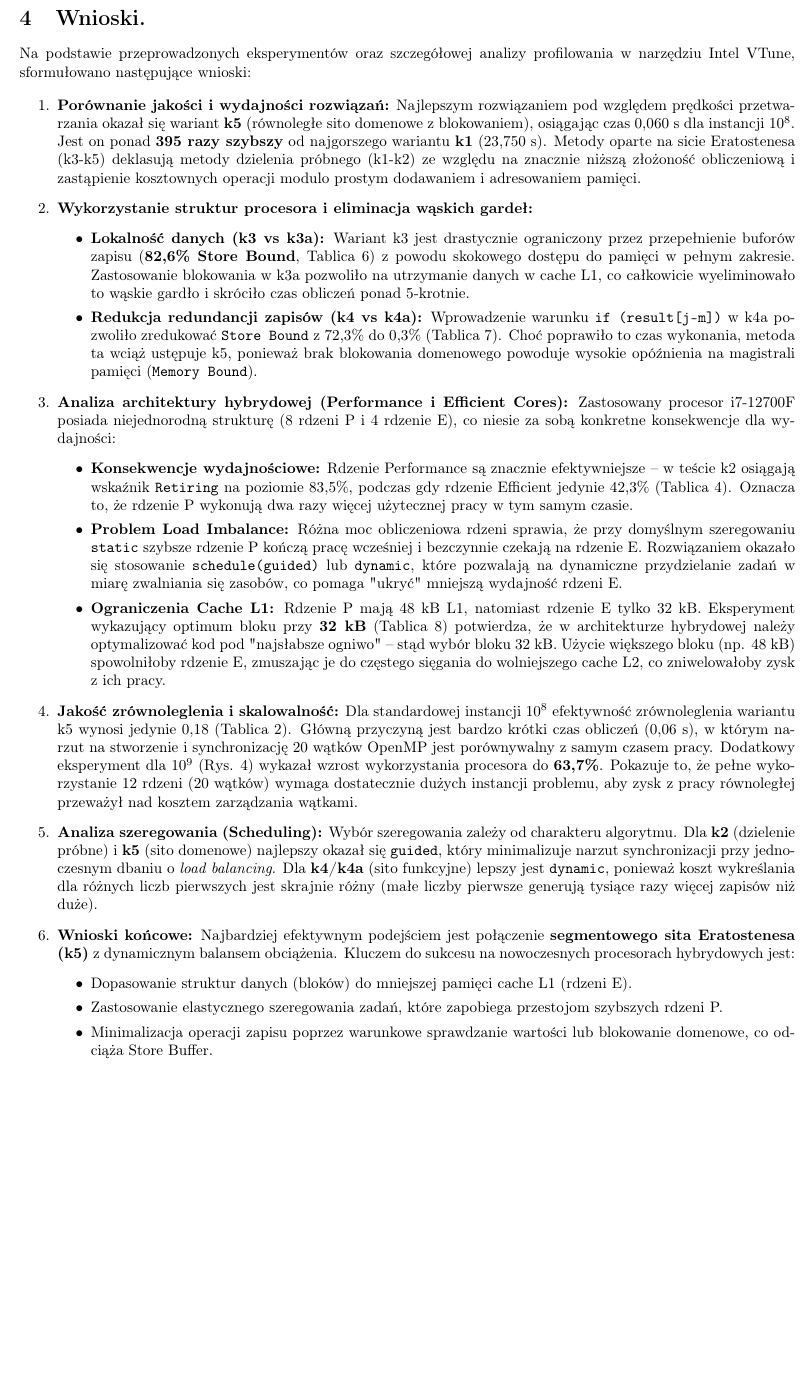
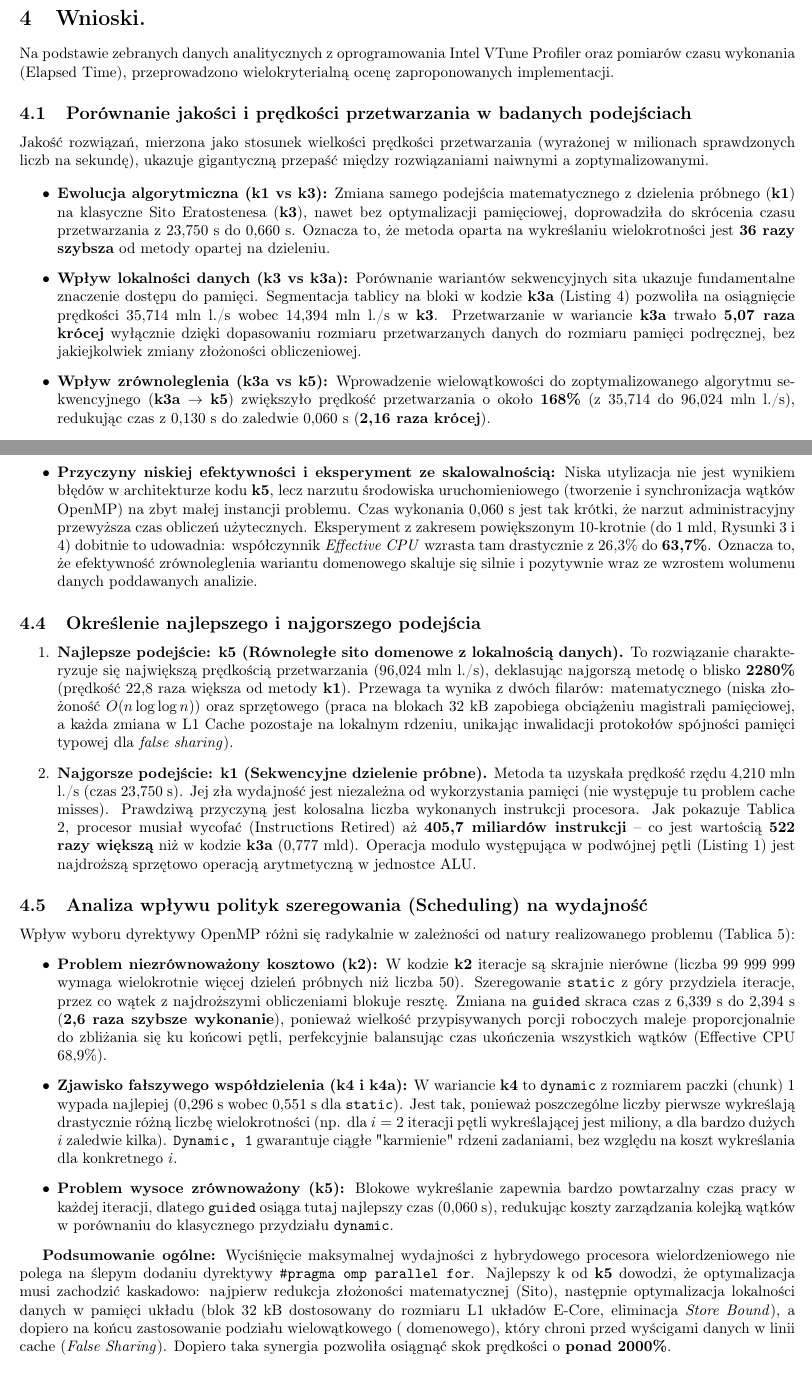
Before and after one commit to emnealyn/eratostenes_omp, a LaTeX document (sprawozdanie_liczby_pierwsze26.tex): part of page 14 of 14 before the commit and two parts of pages 14 and 15 of 15 after it, the two joined at a grey line, cut so that both start at the same text, the shorter picture padded with empty space. Compiled offline with pdfLaTeX.

Commit message:
poprawione wnioski

```diff
--- a/sprawozdanie_liczby_pierwsze26.tex
+++ b/sprawozdanie_liczby_pierwsze26.tex
@@ -12,6 +12,8 @@
 \usepackage{graphicx}
 
 \lstdefinestyle{mystyle}{
+	numbers=left,
+    numberstyle=\tiny\color{gray},
     basicstyle=\ttfamily\small,
     frame=single,
     breaklines=true,
@@ -730,17 +732,21 @@ który nie pozwalał na efektywne wykorzystanie potencjału równoległego proce
 \newpage
 \section{Wnioski.}
 
-Na podstawie przeprowadzonych eksperymentów oraz szczegółowej analizy profilowania w narzędziu Intel VTune, sformułowano następujące wnioski:
+Na podstawie zebranych danych analitycznych z oprogramowania Intel VTune Profiler oraz pomiarów czasu wykonania (Elapsed Time),
+ przeprowadzono wielokryterialną ocenę zaproponowanych implementacji.
 
-\begin{enumerate}
-    \item \textbf{Porównanie jakości i wydajności rozwiązań:}
-    Najlepszym rozwiązaniem pod względem prędkości przetwarzania okazał się wariant \textbf{k5} (równoległe sito domenowe z blokowaniem), osiągając czas 0,060~s dla instancji $10^8$. Jest on ponad \textbf{395 razy szybszy} od najgorszego wariantu \textbf{k1} (23,750~s). Metody oparte na sicie Eratostenesa (k3-k5) deklasują metody dzielenia próbnego (k1-k2) ze względu na znacznie niższą złożoność obliczeniową i zastąpienie kosztownych operacji modulo prostym dodawaniem i adresowaniem pamięci.
+\subsection{Porównanie jakości i prędkości przetwarzania w badanych podejściach}
+Jakość rozwiązań, mierzona jako stosunek wielkości prędkości przetwarzania (wyrażonej w milionach sprawdzonych liczb na sekundę),
+ ukazuje gigantyczną przepaść między rozwiązaniami naiwnymi a zoptymalizowanymi.
 
-    \item \textbf{Wykorzystanie struktur procesora i eliminacja wąskich gardeł:}
 \begin{itemize}
-        \item \textbf{Lokalność danych (k3 vs k3a):} Wariant k3 jest drastycznie ograniczony przez przepełnienie buforów zapisu (\textbf{82,6\% Store Bound}, Tablica 6) z powodu skokowego dostępu do pamięci w pełnym zakresie. Zastosowanie blokowania w k3a pozwoliło na utrzymanie danych w cache L1, co całkowicie wyeliminowało to wąskie gardło i skróciło czas obliczeń ponad 5-krotnie.
-        \item \textbf{Redukcja redundancji zapisów (k4 vs k4a):} Wprowadzenie warunku \texttt{if (result[j-m])} w k4a pozwoliło zredukować \texttt{Store Bound} z 72,3\% do 0,3\% (Tablica 7). Choć poprawiło to czas wykonania, metoda ta wciąż ustępuje k5, ponieważ brak blokowania domenowego powoduje wysokie opóźnienia na magistrali pamięci (\texttt{Memory Bound}).
+    \item \textbf{Ewolucja algorytmiczna (k1 vs k3):} Zmiana samego podejścia matematycznego z dzielenia próbnego (\textbf{k1}) na klasyczne Sito Eratostenesa (\textbf{k3}),
+	 nawet bez optymalizacji pamięciowej, doprowadziła do skrócenia czasu przetwarzania z 23,750~s do 0,660~s. Oznacza to, że metoda oparta na wykreślaniu wielokrotności jest
+	  \textbf{36 razy szybsza} od metody opartej na dzieleniu.
+    \item \textbf{Wpływ lokalności danych (k3 vs k3a):} Porównanie wariantów sekwencyjnych sita ukazuje fundamentalne znaczenie dostępu do pamięci. Segmentacja tablicy na bloki
+	w kodzie \textbf{k3a} (Listing \ref{lst:k3a}) pozwoliła na osiągnięcie prędkości 35,714 mln l./s wobec 14,394 mln l./s w \textbf{k3}. Przetwarzanie w wariancie \textbf{k3a}
+	trwało \textbf{5,07 raza krócej} wyłącznie dzięki dopasowaniu rozmiaru przetwarzanych danych do rozmiaru pamięci podręcznej, bez jakiejkolwiek zmiany złożoności obliczeniowej.
+    \item \textbf{Wpływ zrównoleglenia (k3a vs k5):} Wprowadzenie wielowątkowości do zoptymalizowanego algorytmu sekwencyjnego (\textbf{k3a} $\rightarrow$ \textbf{k5}) zwiększyło
+	 prędkość przetwarzania o około \textbf{168\%} (z 35,714 do 96,024 mln l./s), redukując czas z 0,130~s do zaledwie 0,060~s (\textbf{2,16 raza krócej}).
 \end{itemize}
 
-    \item \textbf{Analiza architektury hybrydowej (Performance i Efficient Cores):}
-    Zastosowany procesor i7-12700F posiada niejednorodną strukturę (8 rdzeni P i 4 rdzenie E), co niesie za sobą konkretne konsekwencje dla wydajności:
@@ -747,4 +757 @@ Na podstawie przeprowadzonych eksperymentów oraz szczegółowej analizy profilo
 \begin{itemize}
-        \item \textbf{Konsekwencje wydajnościowe:} Rdzenie Performance są znacznie efektywniejsze – w teście k2 osiągają wskaźnik \texttt{Retiring} na poziomie 83,5\%, podczas gdy rdzenie Efficient jedynie 42,3\% (Tablica 4). Oznacza to, że rdzenie P wykonują dwa razy więcej użytecznej pracy w tym samym czasie.
-        \item \textbf{Problem Load Imbalance:} Różna moc obliczeniowa rdzeni sprawia, że przy domyślnym szeregowaniu \texttt{static} szybsze rdzenie P kończą pracę wcześniej i bezczynnie czekają na rdzenie E. Rozwiązaniem okazało się stosowanie \texttt{schedule(guided)} lub \texttt{dynamic}, które pozwalają na dynamiczne przydzielanie zadań w miarę zwalniania się zasobów, co pomaga "ukryć" mniejszą wydajność rdzeni E.
-        \item \textbf{Ograniczenia Cache L1:} Rdzenie P mają 48~kB L1, natomiast rdzenie E tylko 32~kB. Eksperyment wykazujący optimum bloku przy \textbf{32~kB} (Tablica 8) potwierdza, że w architekturze hybrydowej należy optymalizować kod pod "najsłabsze ogniwo" – stąd wybór bloku 32~kB. Użycie większego bloku (np. 48~kB) spowolniłoby rdzenie E, zmuszając je do częstego sięgania do wolniejszego cache L2, co zniwelowałoby zysk z ich pracy.
@@ -751,4 +772,2 @@ Na podstawie przeprowadzonych eksperymentów oraz szczegółowej analizy profilo
 \end{itemize}
 
-    \item \textbf{Jakość zrównoleglenia i skalowalność:}
-    Dla standardowej instancji $10^8$ efektywność zrównoleglenia wariantu k5 wynosi jedynie 0,18 (Tablica 2). Główną przyczyną jest bardzo krótki czas obliczeń (0,06~s), w którym narzut na stworzenie i synchronizację 20 wątków OpenMP jest porównywalny z samym czasem pracy. Dodatkowy eksperyment dla $10^9$ (Rys. 4) wykazał wzrost wykorzystania procesora do \textbf{63,7\%}. Pokazuje to, że pełne wykorzystanie 12 rdzeni (20 wątków) wymaga dostatecznie dużych instancji problemu, aby zysk z pracy równoległej przeważył nad kosztem zarządzania wątkami.
@@ -755,16 +780,45 @@ Na podstawie przeprowadzonych eksperymentów oraz szczegółowej analizy profilo
+    \item \textbf{Przyczyny niskiej efektywności i eksperyment ze skalowalnością:} Niska utylizacja nie jest wynikiem błędów w architekturze kodu \textbf{k5},
+	lecz narzutu środowiska uruchomieniowego (tworzenie i synchronizacja wątków OpenMP) na zbyt małej instancji problemu. Czas wykonania 0,060~s jest tak krótki,
+	że narzut administracyjny przewyższa czas obliczeń użytecznych. Eksperyment z zakresem powiększonym 10-krotnie (do 1 mld, Rysunki 3 i 4) dobitnie to udowadnia:
+	 współczynnik \textit{Effective CPU} wzrasta tam drastycznie z 26,3\% do \textbf{63,7\%}. Oznacza to, że efektywność zrównoleglenia wariantu domenowego skaluje
+	 się silnie i pozytywnie wraz ze wzrostem wolumenu danych poddawanych analizie.
+\end{itemize}
 
-    \item \textbf{Analiza szeregowania (Scheduling):}
-    Wybór szeregowania zależy od charakteru algorytmu. Dla \textbf{k2} (dzielenie próbne) i \textbf{k5} (sito domenowe) najlepszy okazał się \texttt{guided}, który minimalizuje narzut synchronizacji przy jednoczesnym dbaniu o \textit{load balancing}. Dla \textbf{k4/k4a} (sito funkcyjne) lepszy jest \texttt{dynamic}, ponieważ koszt wykreślania dla różnych liczb pierwszych jest skrajnie różny (małe liczby pierwsze generują tysiące razy więcej zapisów niż duże).
+\subsection{Określenie najlepszego i najgorszego podejścia}
+\begin{enumerate}
+    \item \textbf{Najlepsze podejście: k5 (Równoległe sito domenowe z lokalnością danych).}
+    To rozwiązanie charakteryzuje się największą prędkością przetwarzania (96,024 mln l./s), deklasując najgorszą metodę o blisko \textbf{2280\%}
+	(prędkość 22,8 raza większa od metody \textbf{k1}). Przewaga ta wynika z dwóch filarów: matematycznego (niska złożoność $O(n \log \log n)$) oraz sprzętowego
+	 (praca na blokach 32~kB zapobiega obciążeniu magistrali pamięciowej, a każda zmiana w L1 Cache pozostaje na lokalnym rdzeniu, unikając inwalidacji protokołów
+	  spójności pamięci typowej dla \textit{false sharing}).
 
-    \item \textbf{Wnioski końcowe:}
-    Najbardziej efektywnym podejściem jest połączenie \textbf{segmentowego sita Eratostenesa (k5)} z dynamicznym balansem obciążenia.
-	Kluczem do sukcesu na nowoczesnych procesorach hybrydowych jest:
+    \item \textbf{Najgorsze podejście: k1 (Sekwencyjne dzielenie próbne).}
+    Metoda ta uzyskała prędkość rzędu 4,210 mln l./s (czas 23,750~s). Jej zła wydajność jest niezależna od wykorzystania pamięci (nie występuje tu problem cache misses).
+	 Prawdziwą przyczyną jest kolosalna liczba wykonanych instrukcji procesora. Jak pokazuje Tablica 2, procesor musiał wycofać (Instructions Retired) aż
+	 \textbf{405,7 miliardów instrukcji} – co jest wartością \textbf{522 razy większą} niż w kodzie \textbf{k3a} (0,777 mld). Operacja modulo
+	 występująca w podwójnej pętli (Listing \ref{lst:k1}) jest najdroższą sprzętowo operacją arytmetyczną w jednostce ALU.
+\end{enumerate}
+
+\subsection{Analiza wpływu polityk szeregowania (Scheduling) na wydajność}
+Wpływ wyboru dyrektywy OpenMP różni się radykalnie w zależności od natury realizowanego problemu (Tablica 5):
 \begin{itemize}
-		\item Dopasowanie struktur danych (bloków) do mniejszej pamięci cache L1 (rdzeni E).
-    	\item Zastosowanie elastycznego szeregowania zadań, które zapobiega przestojom szybszych rdzeni P.
-    	\item Minimalizacja operacji zapisu poprzez warunkowe sprawdzanie wartości lub blokowanie domenowe, co odciąża Store Buffer.
+    \item \textbf{Problem niezrównoważony kosztowo (k2):} W kodzie \textbf{k2} iteracje są skrajnie nierówne (liczba 99 999 999 wymaga wielokrotnie więcej dzieleń
+	próbnych niż liczba 50). Szeregowanie \texttt{static} z góry przydziela iteracje, przez co wątek z najdroższymi obliczeniami blokuje resztę. Zmiana na \texttt{guided}
+	 skraca czas z 6,339~s do 2,394~s (\textbf{2,6 raza szybsze wykonanie}), ponieważ wielkość przypisywanych porcji roboczych maleje proporcjonalnie do zbliżania się ku
+	 końcowi pętli, perfekcyjnie balansując czas ukończenia wszystkich wątków (Effective CPU 68,9\%).
+    \item \textbf{Zjawisko fałszywego współdzielenia (k4 i k4a):} W wariancie \textbf{k4} to \texttt{dynamic} z rozmiarem paczki (chunk) 1 wypada najlepiej
+	(0,296~s wobec 0,551~s dla \texttt{static}). Jest tak, ponieważ poszczególne liczby pierwsze wykreślają drastycznie różną liczbę wielokrotności
+	(np. dla $i=2$ iteracji pętli wykreślającej jest miliony, a dla bardzo dużych $i$ zaledwie kilka). \texttt{Dynamic, 1} gwarantuje ciągłe "karmienie" rdzeni
+	zadaniami, bez względu na koszt wykreślania dla konkretnego $i$.
+    \item \textbf{Problem wysoce zrównoważony (k5):} Blokowe wykreślanie zapewnia bardzo powtarzalny czas pracy w każdej iteracji, dlatego \texttt{guided} osiąga
+	tutaj najlepszy czas (0,060~s), redukując koszty zarządzania kolejką wątków w porównaniu do klasycznego przydziału \texttt{dynamic}.
 \end{itemize}
-\end{enumerate}
+
+\textbf{Podsumowanie ogólne:}
+Wyciśnięcie maksymalnej wydajności z hybrydowego procesora wielordzeniowego nie polega na ślepym dodaniu dyrektywy \texttt{\#pragma omp parallel for}. Najlepszy k
+od \textbf{k5} dowodzi, że optymalizacja musi zachodzić kaskadowo: najpierw redukcja złożoności matematycznej (Sito), następnie optymalizacja lokalności danych w
+ pamięci układu (blok 32~kB dostosowany do rozmiaru L1 układów E-Core, eliminacja \textit{Store Bound}), a dopiero na końcu zastosowanie podziału wielowątkowego (
+	domenowego), który chroni przed wyścigami danych w linii cache (\textit{False Sharing}). Dopiero taka synergia pozwoliła osiągnąć skok prędkości o \textbf{ponad 2000\%}.
 
 
 \end{document}
```
Also changed, not shown: sprawozdanie_liczby_pierwsze26.pdf, sprawozdanie_liczby_pierwsze26.tex (24 more changed lines). Lines whose indentation alone changed are shown as unchanged.
